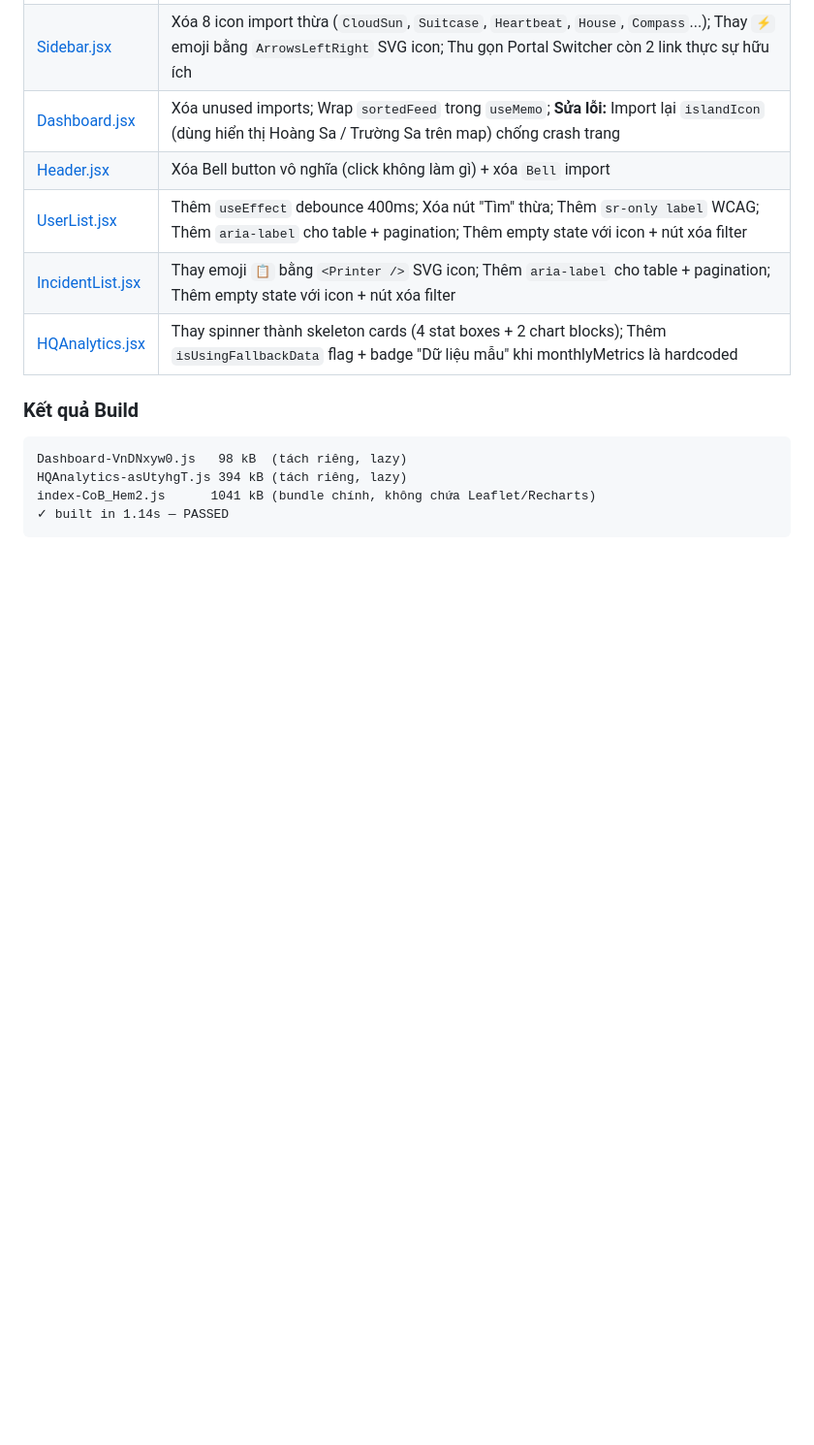
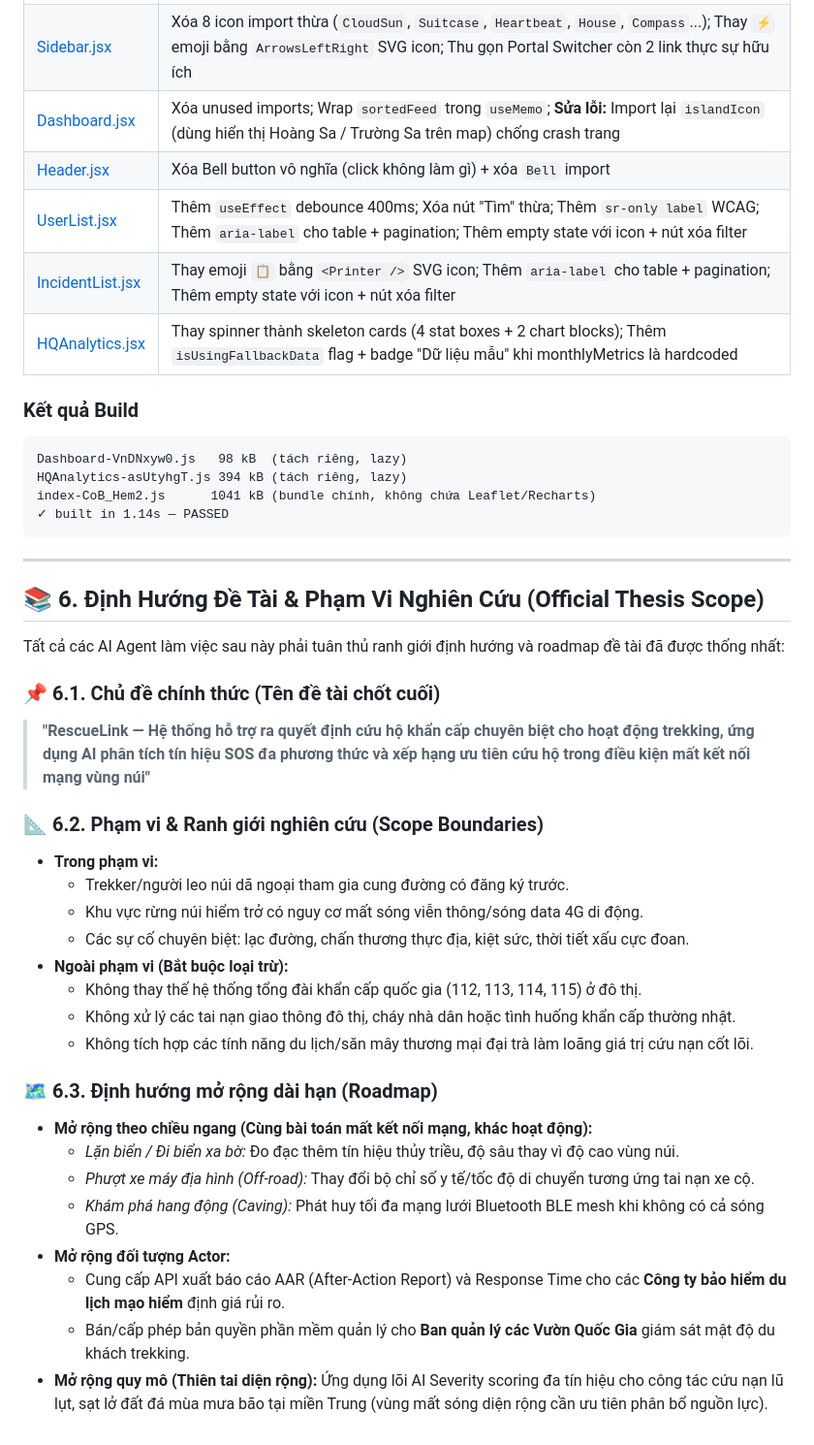
Before and after one commit to Koi-0105-Monkey/AI_cuu_ho, a Markdown page: .agents/MEMORY.md, the part around the change. Shown at 97% size. Rendered like a GitHub page; blank space fills up the shorter version.

Commit message:
docs(memory): persist official thesis title, scope boundaries, and B2B roadmap to session memory

````diff
--- a/.agents/MEMORY.md
+++ b/.agents/MEMORY.md
@@ -116,3 +116,32 @@ HQAnalytics-asUtyhgT.js 394 kB (tách riêng, lazy)
 index-CoB_Hem2.js      1041 kB (bundle chính, không chứa Leaflet/Recharts)
 ✓ built in 1.14s — PASSED
 ```
+
+---
+
+## 📚 6. Định Hướng Đề Tài & Phạm Vi Nghiên Cứu (Official Thesis Scope)
+
+Tất cả các AI Agent làm việc sau này phải tuân thủ ranh giới định hướng và roadmap đề tài đã được thống nhất:
+
+### 📌 6.1. Chủ đề chính thức (Tên đề tài chốt cuối)
+> **"RescueLink — Hệ thống hỗ trợ ra quyết định cứu hộ khẩn cấp chuyên biệt cho hoạt động trekking, ứng dụng AI phân tích tín hiệu SOS đa phương thức và xếp hạng ưu tiên cứu hộ trong điều kiện mất kết nối mạng vùng núi"**
+
+### 📐 6.2. Phạm vi & Ranh giới nghiên cứu (Scope Boundaries)
+*   **Trong phạm vi:**
+    *   Trekker/người leo núi dã ngoại tham gia cung đường có đăng ký trước.
+    *   Khu vực rừng núi hiểm trở có nguy cơ mất sóng viễn thông/sóng data 4G di động.
+    *   Các sự cố chuyên biệt: lạc đường, chấn thương thực địa, kiệt sức, thời tiết xấu cực đoan.
+*   **Ngoài phạm vi (Bắt buộc loại trừ):**
+    *   Không thay thế hệ thống tổng đài khẩn cấp quốc gia (112, 113, 114, 115) ở đô thị.
+    *   Không xử lý các tai nạn giao thông đô thị, cháy nhà dân hoặc tình huống khẩn cấp thường nhật.
+    *   Không tích hợp các tính năng du lịch/săn mây thương mại đại trà làm loãng giá trị cứu nạn cốt lõi.
+
+### 🗺️ 6.3. Định hướng mở rộng dài hạn (Roadmap)
+*   **Mở rộng theo chiều ngang (Cùng bài toán mất kết nối mạng, khác hoạt động):**
+    *   *Lặn biển / Đi biển xa bờ:* Đo đạc thêm tín hiệu thủy triều, độ sâu thay vì độ cao vùng núi.
+    *   *Phượt xe máy địa hình (Off-road):* Thay đổi bộ chỉ số y tế/tốc độ di chuyển tương ứng tai nạn xe cộ.
+    *   *Khám phá hang động (Caving):* Phát huy tối đa mạng lưới Bluetooth BLE mesh khi không có cả sóng GPS.
+*   **Mở rộng đối tượng Actor:**
+    *   Cung cấp API xuất báo cáo AAR (After-Action Report) và Response Time cho các **Công ty bảo hiểm du lịch mạo hiểm** định giá rủi ro.
+    *   Bán/cấp phép bản quyền phần mềm quản lý cho **Ban quản lý các Vườn Quốc Gia** giám sát mật độ du khách trekking.
+*   **Mở rộng quy mô (Thiên tai diện rộng):** Ứng dụng lõi AI Severity scoring đa tín hiệu cho công tác cứu nạn lũ lụt, sạt lở đất đá mùa mưa bão tại miền Trung (vùng mất sóng diện rộng cần ưu tiên phân bổ nguồn lực).
````
